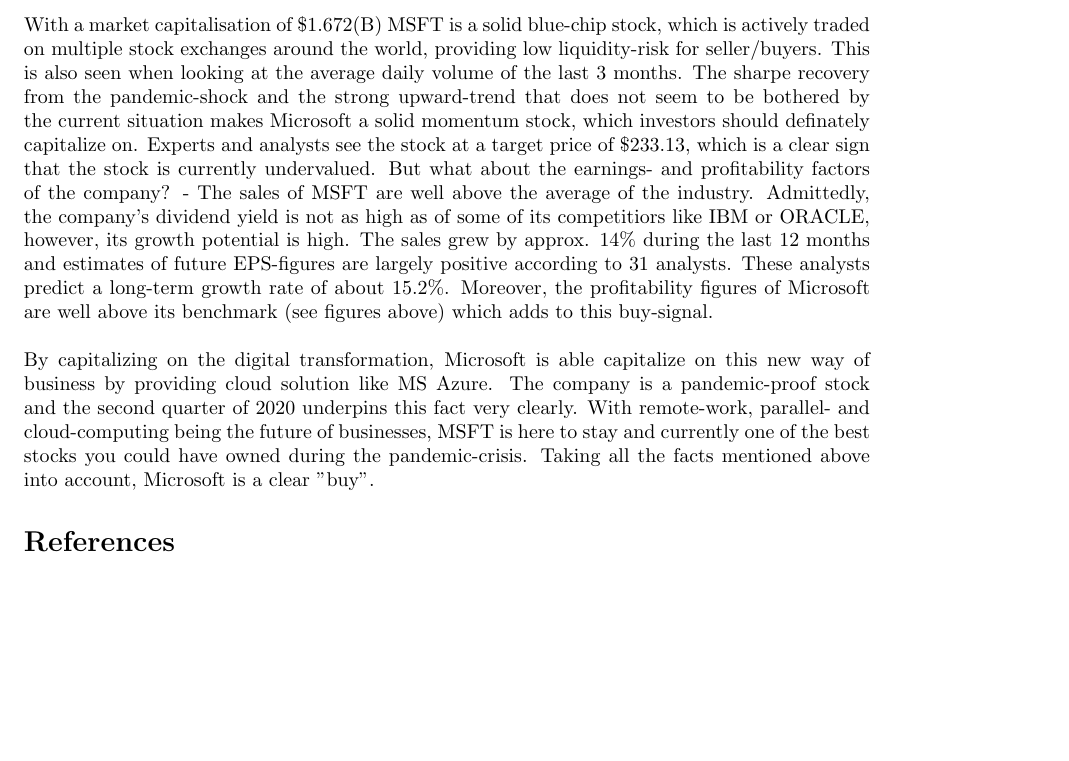
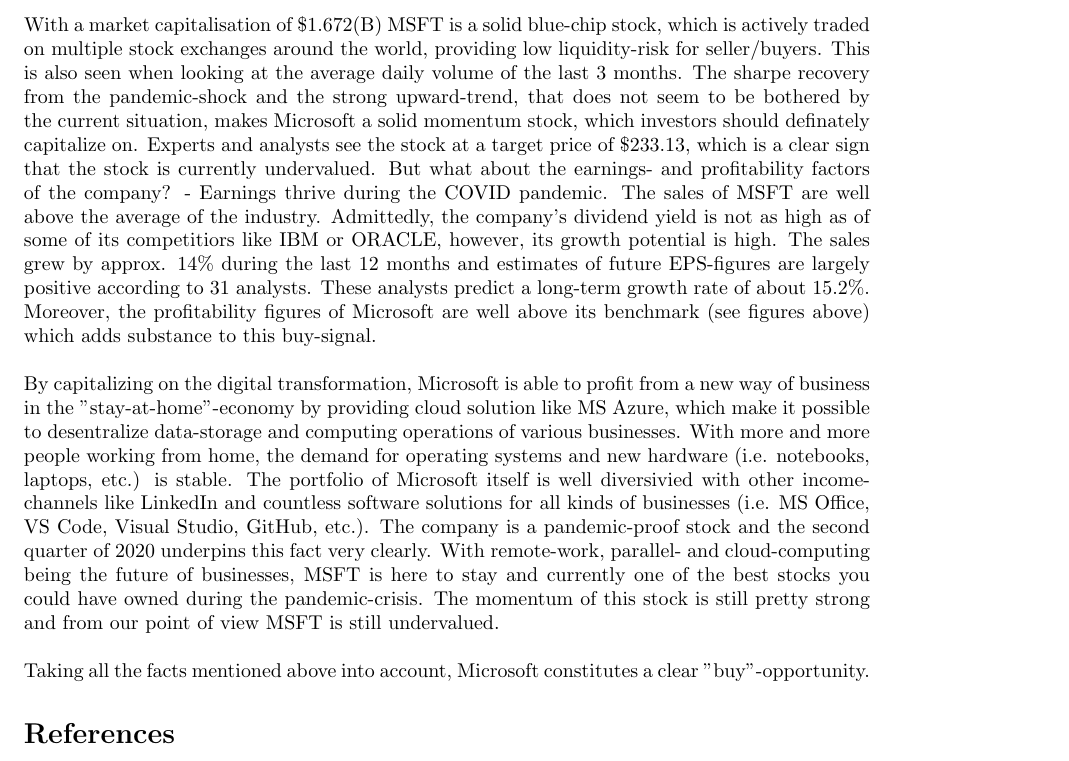
Before and after one commit to mkaywins/BC_English_HW4, a LaTeX paper (MSFT_Analysis.tex): part of page 4 of 4, cut so that both start at the same text, the shorter picture padded with empty space. Compiled offline with pdfLaTeX.

Commit message:
corrections 13:10

```diff
--- a/MSFT_Analysis.tex
+++ b/MSFT_Analysis.tex
@@ -93,9 +93,9 @@
 
 
 \section{Final Recomendation}
-With a market capitalisation of \$1.672(B) MSFT is a solid blue-chip stock, which is actively traded on multiple stock exchanges around the world, providing low liquidity-risk for seller/buyers. This is also seen when looking at the average daily volume of the last 3 months. The sharpe recovery from the pandemic-shock and the strong upward-trend that does not seem to be bothered by the current situation makes Microsoft a solid momentum stock, which investors should definately capitalize on. Experts and analysts see the stock at a target price of \$233.13, which is a clear sign that the stock is currently undervalued. But what about the earnings- and profitability factors of the company? - The sales of MSFT are well above the average of the industry. Admittedly, the company's dividend yield is not as high as of some of its competitiors like IBM or ORACLE, however, its growth potential is high. The sales grew by approx. 14\% during the last 12 months and estimates of future EPS-figures are largely positive according to 31 analysts. These analysts predict a long-term growth rate of about 15.2\%. Moreover, the profitability figures of Microsoft  are well above its benchmark (see figures above) which adds to this buy-signal.\\\\
-By capitalizing on the digital transformation, Microsoft is able capitalize on this new way of business by providing cloud solution like MS Azure. The company is a pandemic-proof stock and the second quarter of 2020 underpins this fact very clearly. With remote-work, parallel- and cloud-computing being the future of businesses, MSFT is here to stay and currently one of the best stocks you could have owned during the pandemic-crisis.
-Taking all the facts mentioned above into account, Microsoft is a clear "buy".
+With a market capitalisation of \$1.672(B) MSFT is a solid blue-chip stock, which is actively traded on multiple stock exchanges around the world, providing low liquidity-risk for seller/buyers. This is also seen when looking at the average daily volume of the last 3 months. The sharpe recovery from the pandemic-shock and the strong upward-trend, that does not seem to be bothered by the current situation, makes Microsoft a solid momentum stock, which investors should definately capitalize on. Experts and analysts see the stock at a target price of \$233.13, which is a clear sign that the stock is currently undervalued. But what about the earnings- and profitability factors of the company? - Earnings thrive during the COVID pandemic. The sales of MSFT are well above the average of the industry. Admittedly, the company's dividend yield is not as high as of some of its competitiors like IBM or ORACLE, however, its growth potential is high. The sales grew by approx. 14\% during the last 12 months and estimates of future EPS-figures are largely positive according to 31 analysts. These analysts predict a long-term growth rate of about 15.2\%. Moreover, the profitability figures of Microsoft  are well above its benchmark (see figures above) which adds substance to this buy-signal.\\\\
+By capitalizing on the digital transformation, Microsoft is able to profit from a new way of business in the "stay-at-home"-economy by providing cloud solution like MS Azure, which make it possible to desentralize data-storage and computing operations of various businesses. With more and more people working from home, the demand for operating systems and new hardware (i.e. notebooks, laptops, etc.) is stable. The portfolio of Microsoft itself is well diversivied with other income-channels like LinkedIn and countless software solutions for all kinds of businesses (i.e. MS Office, VS Code, Visual Studio, GitHub, etc.). The company is a pandemic-proof stock and the second quarter of 2020 underpins this fact very clearly. With remote-work, parallel- and cloud-computing being the future of businesses, MSFT is here to stay and currently one of the best stocks you could have owned during the pandemic-crisis. The momentum of this stock is still pretty strong and from our point of view MSFT is still undervalued.\\\\
+Taking all the facts mentioned above into account, Microsoft constitutes a clear "buy"-opportunity.
 
 
 
```
Also changed, not shown: MSFT_Analysis.pdf, 2 other files.
